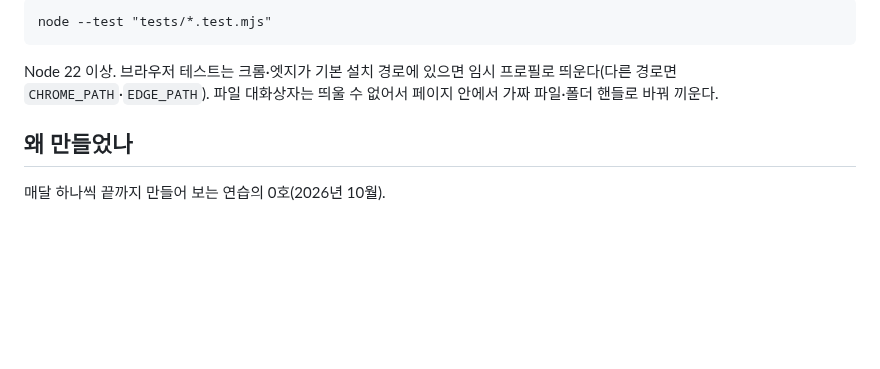
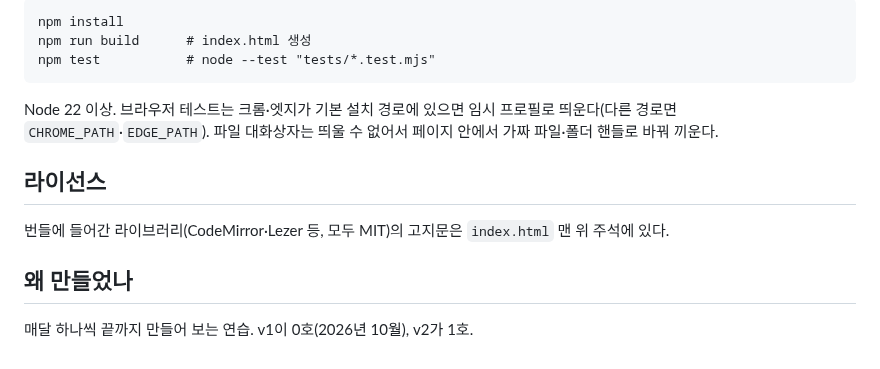
Before and after one commit to jckim0721/LiteMD, a Markdown page: README.md, the part around one of its changes. GitHub-like rendering; blank space fills up the shorter version.

````diff
--- a/README.md
+++ b/README.md
@@ -46,10 +54,16 @@ tests/cdp.mjs           Chrome DevTools Protocol 클라이언트 (Node 내장 We
 
 ```
-node --test "tests/*.test.mjs"
+npm install
+npm run build      # index.html 생성
+npm test           # node --test "tests/*.test.mjs"
 ```
 
 Node 22 이상. 브라우저 테스트는 크롬·엣지가 기본 설치 경로에 있으면 임시 프로필로 띄운다(다른 경로면 `CHROME_PATH`·`EDGE_PATH`). 파일 대화상자는 띄울 수 없어서 페이지 안에서 가짜 파일·폴더 핸들로 바꿔 끼운다.
 
+## 라이선스
+
+번들에 들어간 라이브러리(CodeMirror·Lezer 등, 모두 MIT)의 고지문은 `index.html` 맨 위 주석에 있다.
+
 ## 왜 만들었나
 
-매달 하나씩 끝까지 만들어 보는 연습의 0호(2026년 10월).
+매달 하나씩 끝까지 만들어 보는 연습. v1이 0호(2026년 10월), v2가 1호.
````
Also changed, not shown: other parts of README.md (+23 -15 lines), CLAUDE.md (+23 -18 lines), docs/screenshot.png, 13 other files.
